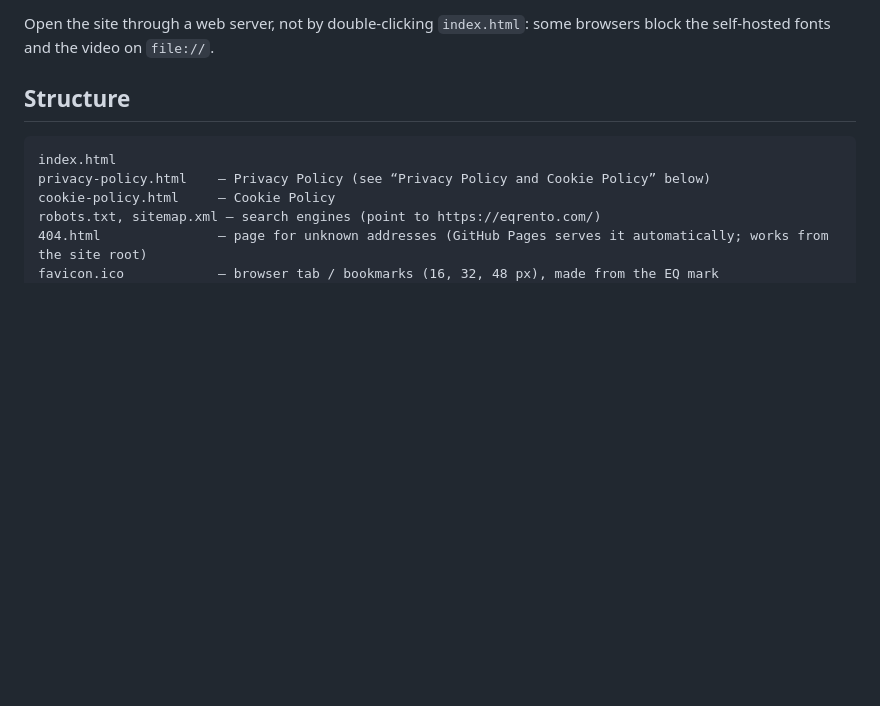
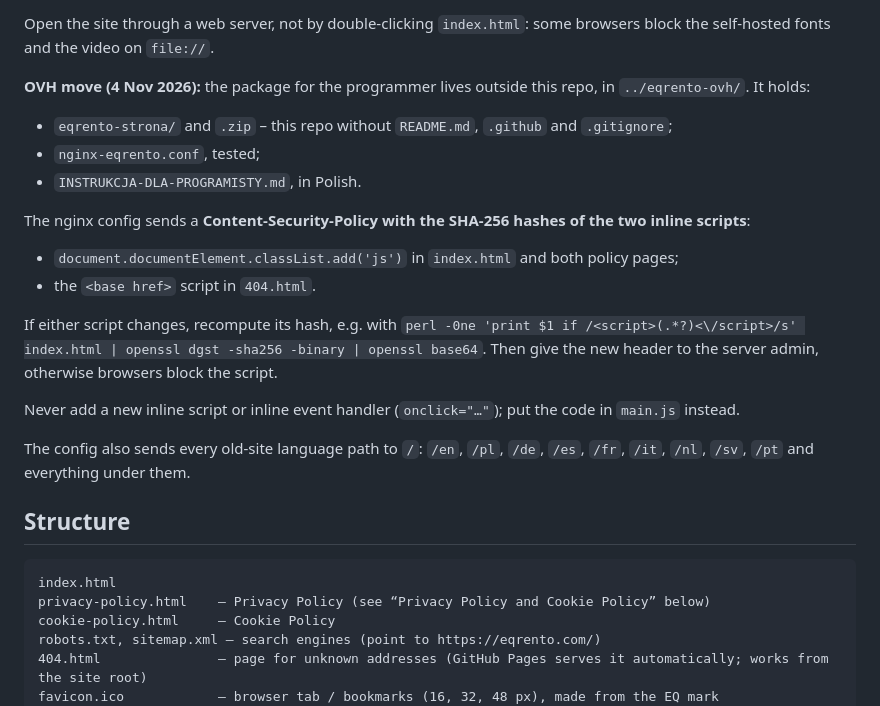
Before and after one commit to eqrento/eqrento_landing_page, a Markdown page: README.md, the part around the change. GitHub-like rendering; blank space fills up the shorter version.

Commit message:
README: note on the OVH move package and the CSP hashes of the inline scripts
The package for the programmer (site files, tested nginx config, Polish instruction) is
kept outside the repo in ../eqrento-ovh/. Its Content-Security-Policy pins the SHA-256 of
the two inline scripts (index.html + policies, 404.html): recompute and pass on the new
header if either changes; never add inline scripts or on…= handlers. Site files unchanged.

Co-Authored-By: Claude Opus 5.5 <noreply@anthropic.com>

```diff
--- a/README.md
+++ b/README.md
@@ -25,6 +25,23 @@ Recommended server settings (most hosts do this by default):
 
 Open the site through a web server, not by double-clicking `index.html`: some browsers block the self-hosted fonts
 and the video on `file://`.
+
+**OVH move (4 Nov 2026):** the package for the programmer lives outside this repo, in `../eqrento-ovh/`. It holds:
+- `eqrento-strona/` and `.zip` – this repo without `README.md`, `.github` and `.gitignore`;
+- `nginx-eqrento.conf`, tested;
+- `INSTRUKCJA-DLA-PROGRAMISTY.md`, in Polish.
+
+The nginx config sends a **Content-Security-Policy with the SHA-256 hashes of the two inline scripts**:
+- `document.documentElement.classList.add('js')` in `index.html` and both policy pages;
+- the `<base href>` script in `404.html`.
+
+If either script changes, recompute its hash, e.g. with
+`perl -0ne 'print $1 if /<script>(.*?)<\/script>/s' index.html | openssl dgst -sha256 -binary | openssl base64`.
+Then give the new header to the server admin, otherwise browsers block the script.
+
+Never add a new inline script or inline event handler (`onclick="…"`); put the code in `main.js` instead.
+
+The config also sends every old-site language path to `/`: `/en`, `/pl`, `/de`, `/es`, `/fr`, `/it`, `/nl`, `/sv`, `/pt` and everything under them.
 
 ## Structure
 
```
